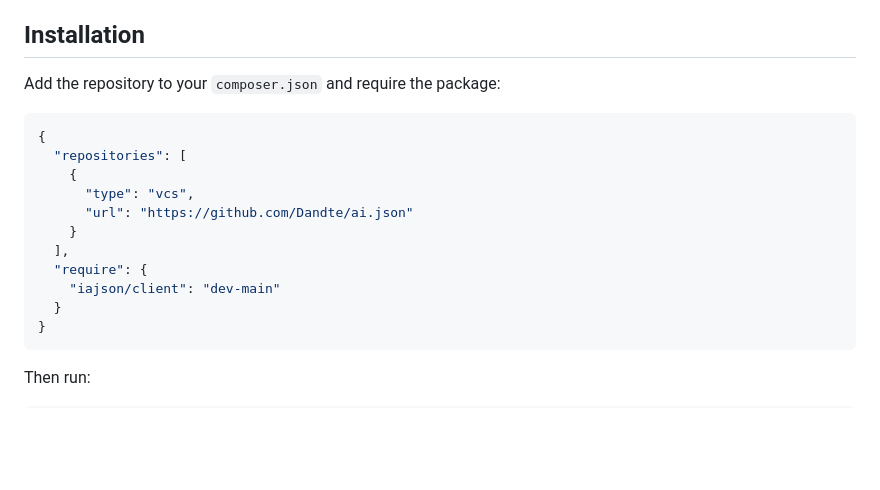
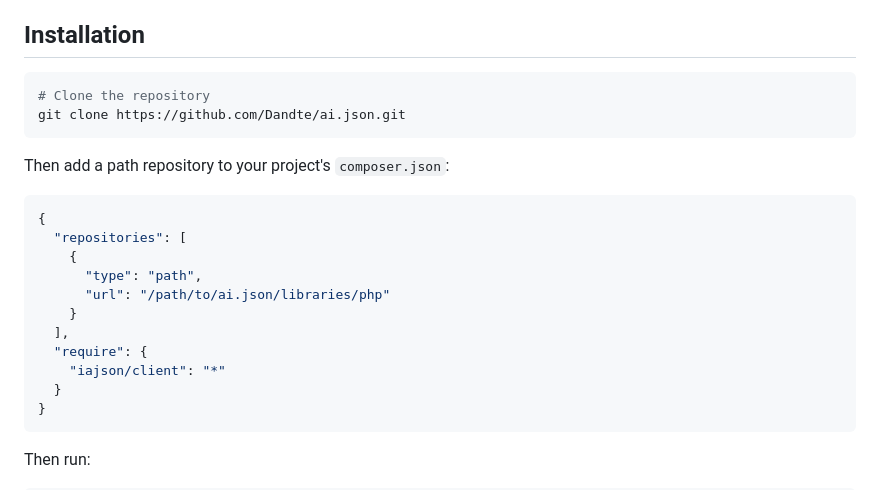
Before and after one commit to Dandte/ai.json, a Markdown page: libraries/php/README.md, the part around the change. GitHub-like rendering; blank space fills up the shorter version.

````diff
--- a/libraries/php/README.md
+++ b/libraries/php/README.md
@@ -10,18 +10,23 @@ PHP reference library for consuming [ia.json](https://iajson.org) files -- the u
 
 ## Installation
 
-Add the repository to your `composer.json` and require the package:
+```bash
+# Clone the repository
+git clone https://github.com/Dandte/ai.json.git
+```
+
+Then add a path repository to your project's `composer.json`:
 
 ```json
 {
   "repositories": [
     {
-      "type": "vcs",
-      "url": "https://github.com/Dandte/ai.json"
+      "type": "path",
+      "url": "/path/to/ai.json/libraries/php"
     }
   ],
   "require": {
-    "iajson/client": "dev-main"
+    "iajson/client": "*"
   }
 }
 ```
````
Also changed, not shown: libraries/node/README.md (+9 -10 lines).
